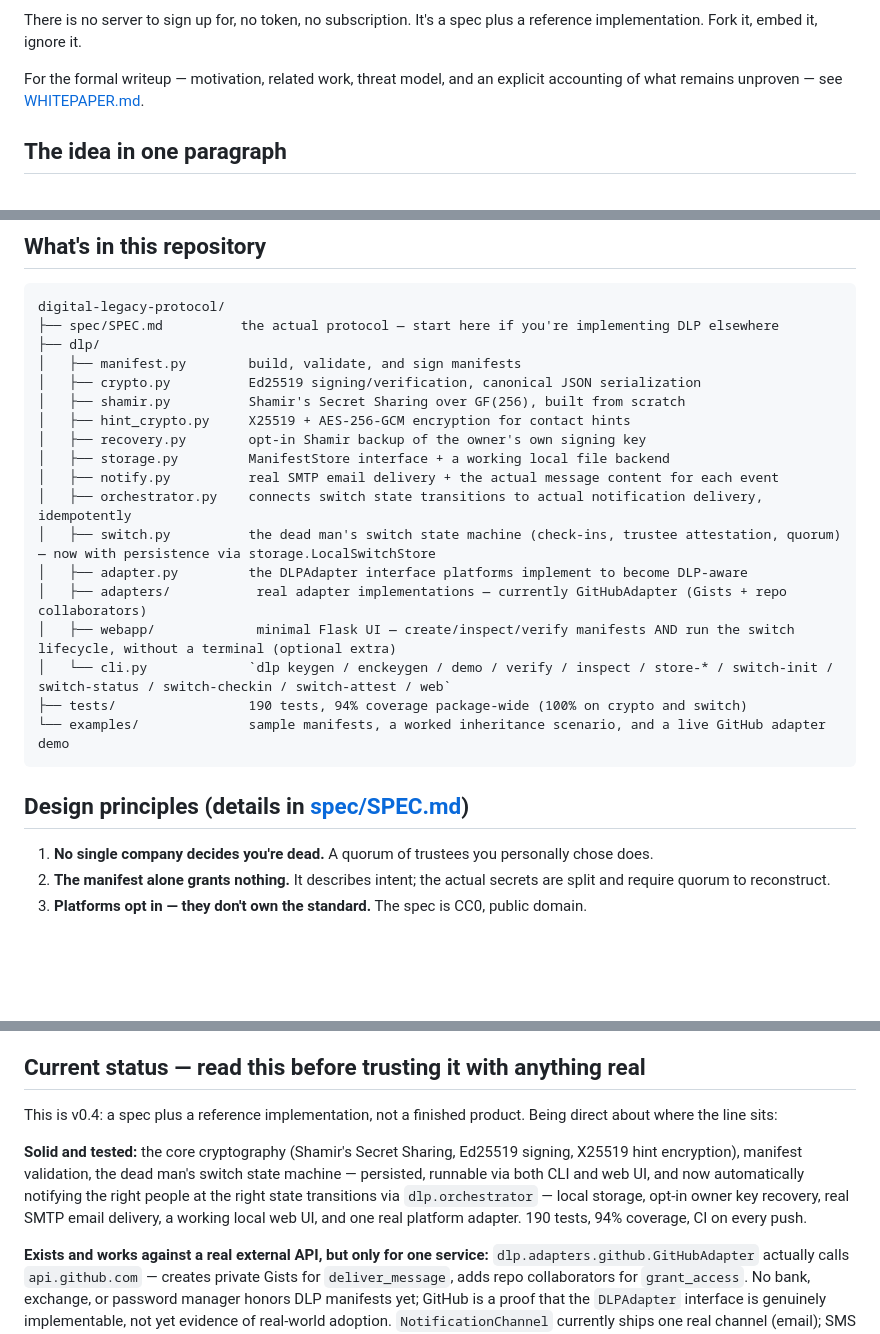
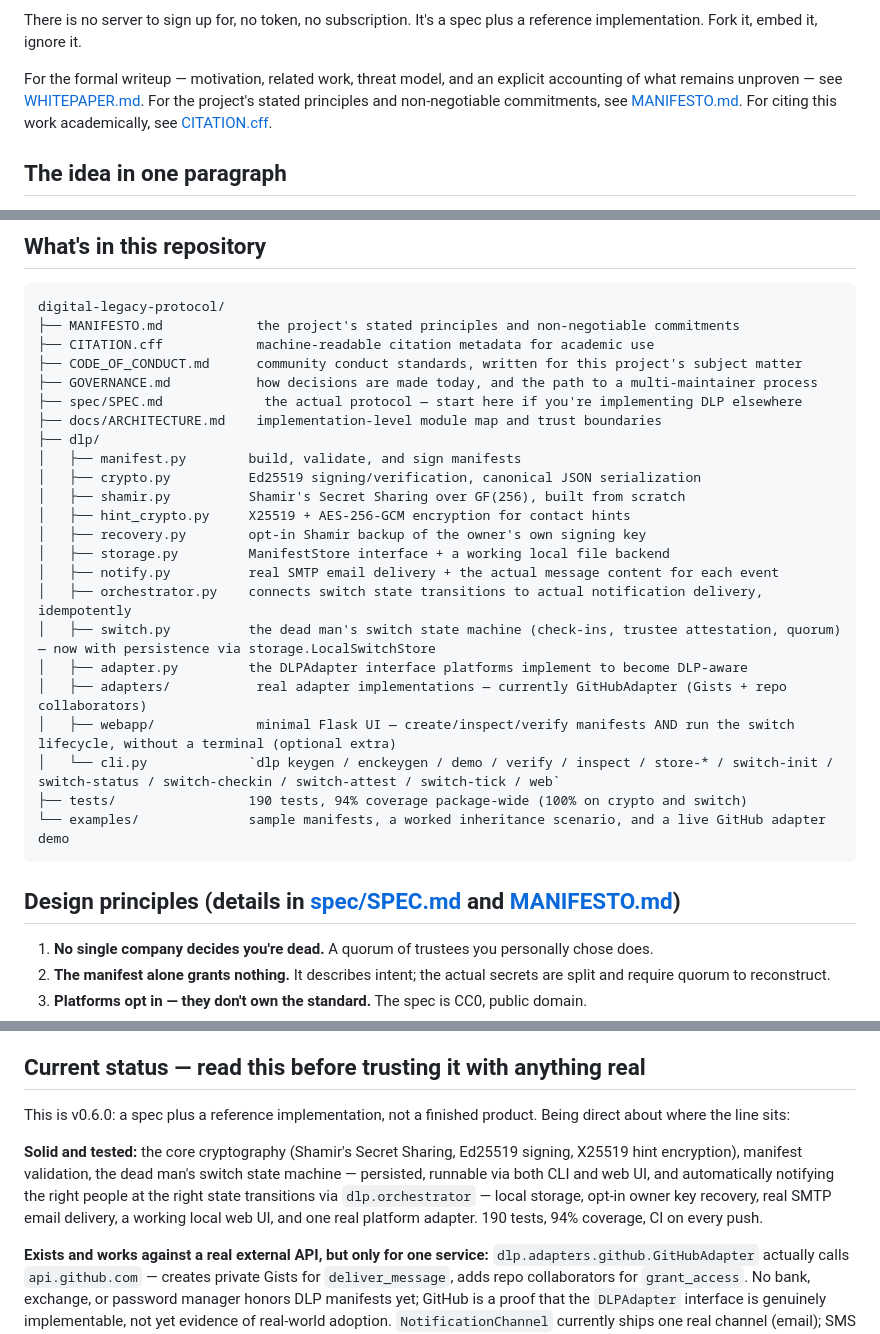
Before and after one commit to Ciprian-LocalPulse/digital-legacy-protocol, a Markdown page: README.md, 3 parts joined by grey strips. GitHub-like rendering; blank space fills up the shorter version.

Commit message:
Fix version inconsistency (v0.4 -> v0.6.0) and link new governance/academic docs

````diff
--- a/README.md
+++ b/README.md
@@ -16,7 +16,7 @@ Billions of dollars in cryptocurrency are permanently lost because private keys
 
 There is no server to sign up for, no token, no subscription. It's a spec plus a reference implementation. Fork it, embed it, ignore it.
 
-For the formal writeup — motivation, related work, threat model, and an explicit accounting of what remains unproven — see [WHITEPAPER.md](WHITEPAPER.md).
+For the formal writeup — motivation, related work, threat model, and an explicit accounting of what remains unproven — see [WHITEPAPER.md](WHITEPAPER.md). For the project's stated principles and non-negotiable commitments, see [MANIFESTO.md](MANIFESTO.md). For citing this work academically, see [CITATION.cff](CITATION.cff).
 
 ## The idea in one paragraph
 
@@ -180,7 +180,12 @@ for a in attempts:
 
 ```
 digital-legacy-protocol/
-├── spec/SPEC.md          the actual protocol — start here if you're implementing DLP elsewhere
+├── MANIFESTO.md            the project's stated principles and non-negotiable commitments
+├── CITATION.cff            machine-readable citation metadata for academic use
+├── CODE_OF_CONDUCT.md      community conduct standards, written for this project's subject matter
+├── GOVERNANCE.md           how decisions are made today, and the path to a multi-maintainer process
+├── spec/SPEC.md             the actual protocol — start here if you're implementing DLP elsewhere
+├── docs/ARCHITECTURE.md    implementation-level module map and trust boundaries
 ├── dlp/
 │   ├── manifest.py        build, validate, and sign manifests
 │   ├── crypto.py          Ed25519 signing/verification, canonical JSON serialization
@@ -194,12 +199,12 @@ digital-legacy-protocol/
 │   ├── adapter.py         the DLPAdapter interface platforms implement to become DLP-aware
 │   ├── adapters/           real adapter implementations — currently GitHubAdapter (Gists + repo collaborators)
 │   ├── webapp/             minimal Flask UI — create/inspect/verify manifests AND run the switch lifecycle, without a terminal (optional extra)
-│   └── cli.py             `dlp keygen / enckeygen / demo / verify / inspect / store-* / switch-init / switch-status / switch-checkin / switch-attest / web`
+│   └── cli.py             `dlp keygen / enckeygen / demo / verify / inspect / store-* / switch-init / switch-status / switch-checkin / switch-attest / switch-tick / web`
 ├── tests/                 190 tests, 94% coverage package-wide (100% on crypto and switch)
 └── examples/              sample manifests, a worked inheritance scenario, and a live GitHub adapter demo
 ```
 
-## Design principles (details in [spec/SPEC.md](spec/SPEC.md))
+## Design principles (details in [spec/SPEC.md](spec/SPEC.md) and [MANIFESTO.md](MANIFESTO.md))
 
 1. **No single company decides you're dead.** A quorum of trustees you personally chose does.
 2. **The manifest alone grants nothing.** It describes intent; the actual secrets are split and require quorum to reconstruct.
@@ -214,9 +219,9 @@ digital-legacy-protocol/
 
 ## Current status — read this before trusting it with anything real
 
-This is v0.4: a spec plus a reference implementation, not a finished product. Being direct about where the line sits:
+This is v0.6.0: a spec plus a reference implementation, not a finished product. Being direct about where the line sits:
 
-**Solid and tested:** the core cryptography (Shamir's Secret Sharing, Ed25519 signing, X25519 hint encryption), manifest validation, the dead man's switch state machine — persisted, runnable via both CLI and web UI, and now automatically notifying the right people at the right state transitions via `dlp.orchestrator` — local storage, opt-in owner key recovery, real SMTP email delivery, a working local web UI, and one real platform adapter. 190 tests, 94% coverage, CI on every push.
+**Solid and tested:** the core cryptography (Shamir's Secret Sharing, Ed25519 signing, X25519 hint encryption), manifest validation, the dead man's switch state machine — persisted, runnable via both CLI and web UI, and automatically notifying the right people at the right state transitions via `dlp.orchestrator` — local storage, opt-in owner key recovery, real SMTP email delivery, a working local web UI, and one real platform adapter. 190 tests, 94% coverage, CI on every push.
 
 **Exists and works against a real external API, but only for one service:** `dlp.adapters.github.GitHubAdapter` actually calls `api.github.com` — creates private Gists for `deliver_message`, adds repo collaborators for `grant_access`. No bank, exchange, or password manager honors DLP manifests yet; GitHub is a proof that the `DLPAdapter` interface is genuinely implementable, not yet evidence of real-world adoption. `NotificationChannel` currently ships one real channel (email); SMS or push would need their own implementation.
 
````
Also changed, not shown: other parts of README.md (+3 -1 lines).
